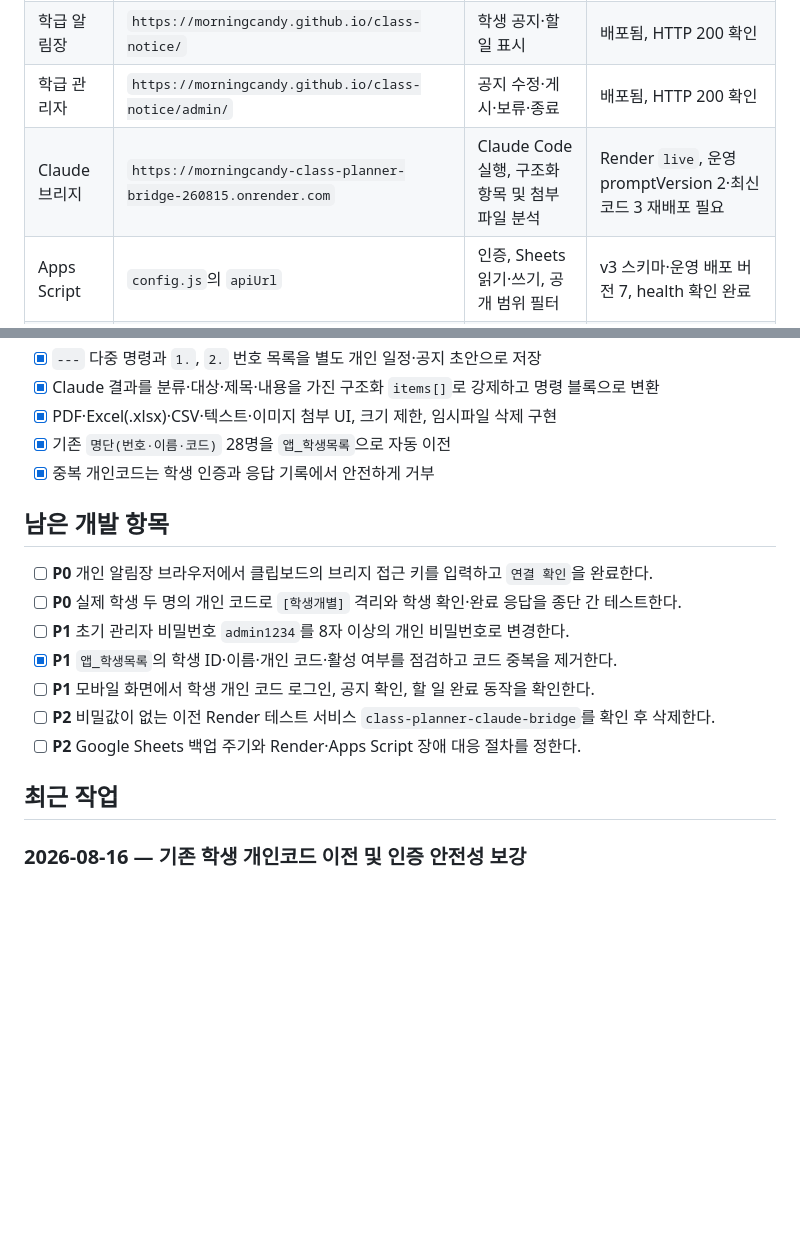
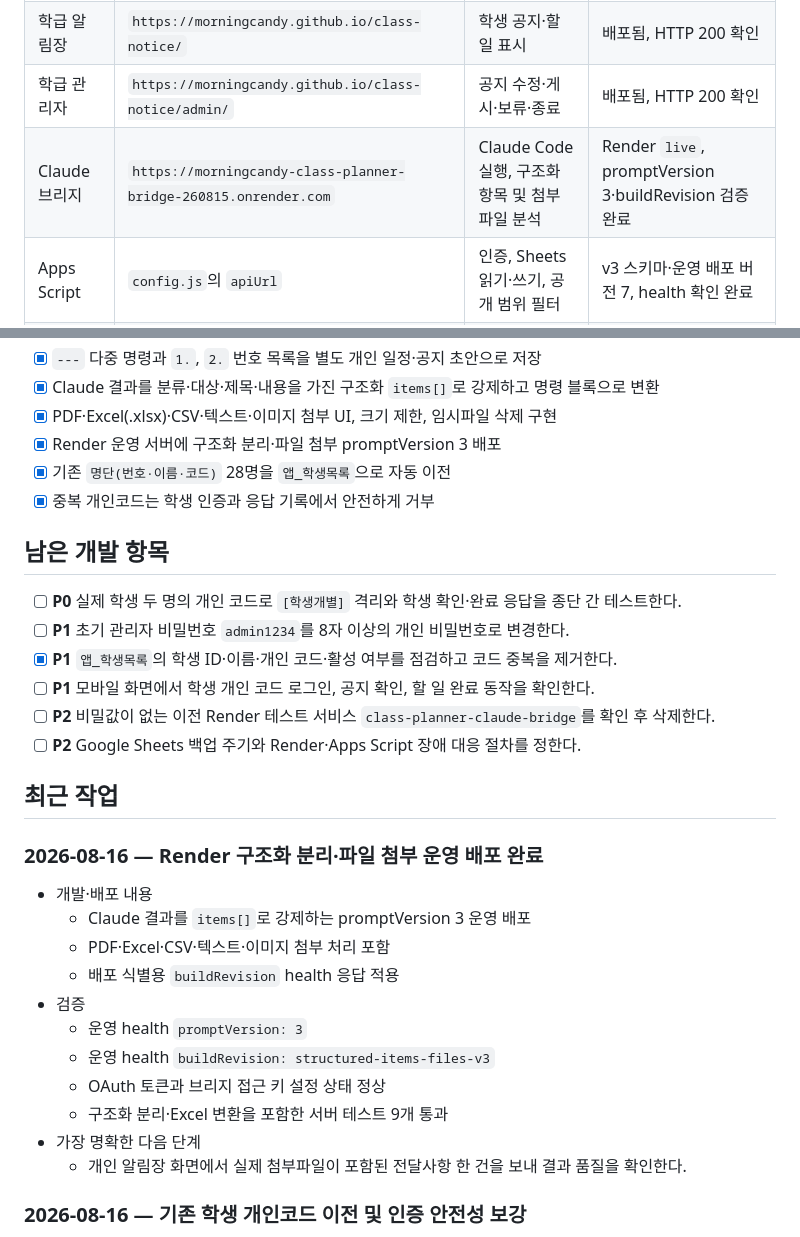
Before and after one commit to morningcandy/class-planner, a Markdown page: DESIGN.md, 2 parts joined by grey strips. Drawn GitHub-style; blank space fills up the shorter version.

Commit message:
Record prompt v3 production deployment

```diff
--- a/DESIGN.md
+++ b/DESIGN.md
@@ -40,7 +40,7 @@
 | 개인 알림장 | `https://morningcandy.github.io/class-planner/` | 교사 입력·일정·공지 검토 | 배포됨, HTTP 200 확인 |
 | 학급 알림장 | `https://morningcandy.github.io/class-notice/` | 학생 공지·할 일 표시 | 배포됨, HTTP 200 확인 |
 | 학급 관리자 | `https://morningcandy.github.io/class-notice/admin/` | 공지 수정·게시·보류·종료 | 배포됨, HTTP 200 확인 |
-| Claude 브리지 | `https://morningcandy-class-planner-bridge-260815.onrender.com` | Claude Code 실행, 구조화 항목 및 첨부파일 분석 | Render `live`, 운영 promptVersion 2·최신 코드 3 재배포 필요 |
+| Claude 브리지 | `https://morningcandy-class-planner-bridge-260815.onrender.com` | Claude Code 실행, 구조화 항목 및 첨부파일 분석 | Render `live`, promptVersion 3·buildRevision 검증 완료 |
 | Apps Script | `config.js`의 `apiUrl` | 인증, Sheets 읽기·쓰기, 공개 범위 필터 | v3 스키마·운영 배포 버전 7, health 확인 완료 |
 | Google Sheets | 교사 개인 스프레드시트 | 모든 업무·공지·응답의 원본 | 앱 전용 탭 6개 초기화 완료 |
 
@@ -171,12 +171,12 @@ GitHub Pages는 서버 프로세스와 비밀 환경변수를 실행할 수 없
 - [x] `---` 다중 명령과 `1.`, `2.` 번호 목록을 별도 개인 일정·공지 초안으로 저장
 - [x] Claude 결과를 분류·대상·제목·내용을 가진 구조화 `items[]`로 강제하고 명령 블록으로 변환
 - [x] PDF·Excel(.xlsx)·CSV·텍스트·이미지 첨부 UI, 크기 제한, 임시파일 삭제 구현
+- [x] Render 운영 서버에 구조화 분리·파일 첨부 promptVersion 3 배포
 - [x] 기존 `명단(번호·이름·코드)` 28명을 `앱_학생목록`으로 자동 이전
 - [x] 중복 개인코드는 학생 인증과 응답 기록에서 안전하게 거부
 
 ## 남은 개발 항목
 
-- [ ] **P0** 개인 알림장 브라우저에서 클립보드의 브리지 접근 키를 입력하고 `연결 확인`을 완료한다.
 - [ ] **P0** 실제 학생 두 명의 개인 코드로 `[학생개별]` 격리와 학생 확인·완료 응답을 종단 간 테스트한다.
 - [ ] **P1** 초기 관리자 비밀번호 `admin1234`를 8자 이상의 개인 비밀번호로 변경한다.
 - [x] **P1** `앱_학생목록`의 학생 ID·이름·개인 코드·활성 여부를 점검하고 코드 중복을 제거한다.
@@ -185,6 +185,20 @@ GitHub Pages는 서버 프로세스와 비밀 환경변수를 실행할 수 없
 - [ ] **P2** Google Sheets 백업 주기와 Render·Apps Script 장애 대응 절차를 정한다.
 
 ## 최근 작업
+
+### 2026-08-16 — Render 구조화 분리·파일 첨부 운영 배포 완료
+
+- 개발·배포 내용
+  - Claude 결과를 `items[]`로 강제하는 promptVersion 3 운영 배포
+  - PDF·Excel·CSV·텍스트·이미지 첨부 처리 포함
+  - 배포 식별용 `buildRevision` health 응답 적용
+- 검증
+  - 운영 health `promptVersion: 3`
+  - 운영 health `buildRevision: structured-items-files-v3`
+  - OAuth 토큰과 브리지 접근 키 설정 상태 정상
+  - 구조화 분리·Excel 변환을 포함한 서버 테스트 9개 통과
+- 가장 명확한 다음 단계
+  - 개인 알림장 화면에서 실제 첨부파일이 포함된 전달사항 한 건을 보내 결과 품질을 확인한다.
 
 ### 2026-08-16 — 기존 학생 개인코드 이전 및 인증 안전성 보강
 
```
